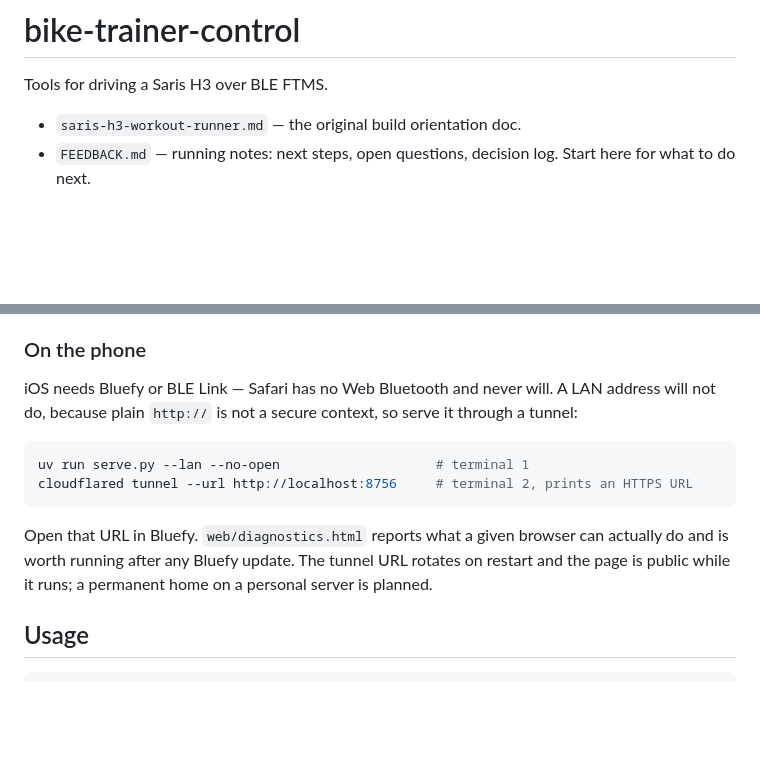
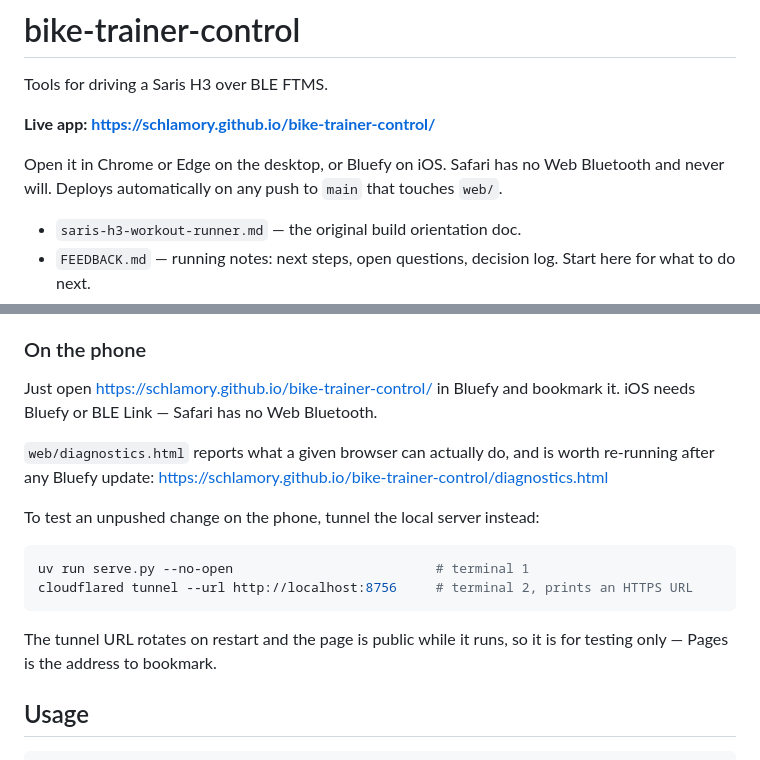
Before and after one commit to schlamory/bike-trainer-control, a Markdown page: README.md, 2 parts joined by grey strips. Drawn GitHub-style; blank space fills up the shorter version.

````diff
--- a/README.md
+++ b/README.md
@@ -1,6 +1,12 @@
 # bike-trainer-control
 
 Tools for driving a Saris H3 over BLE FTMS.
+
+**Live app: https://schlamory.github.io/bike-trainer-control/**
+
+Open it in Chrome or Edge on the desktop, or Bluefy on iOS. Safari has no Web
+Bluetooth and never will. Deploys automatically on any push to `main` that
+touches `web/`.
 
 - `saris-h3-workout-runner.md` — the original build orientation doc.
 - `FEEDBACK.md` — running notes: next steps, open questions, decision log.
@@ -83,19 +89,22 @@ quit the Python tools before connecting the browser.
 
 ### On the phone
 
-iOS needs Bluefy or BLE Link — Safari has no Web Bluetooth and never will.
-A LAN address will not do, because plain `http://` is not a secure context, so
-serve it through a tunnel:
+Just open <https://schlamory.github.io/bike-trainer-control/> in Bluefy and
+bookmark it. iOS needs Bluefy or BLE Link — Safari has no Web Bluetooth.
+
+`web/diagnostics.html` reports what a given browser can actually do, and is
+worth re-running after any Bluefy update:
+<https://schlamory.github.io/bike-trainer-control/diagnostics.html>
+
+To test an unpushed change on the phone, tunnel the local server instead:
 
 ```sh
-uv run serve.py --lan --no-open                    # terminal 1
+uv run serve.py --no-open                          # terminal 1
 cloudflared tunnel --url http://localhost:8756     # terminal 2, prints an HTTPS URL
 ```
 
-Open that URL in Bluefy. `web/diagnostics.html` reports what a given browser
-can actually do and is worth running after any Bluefy update. The tunnel URL
-rotates on restart and the page is public while it runs; a permanent home on a
-personal server is planned.
+The tunnel URL rotates on restart and the page is public while it runs, so it
+is for testing only — Pages is the address to bookmark.
 
 ## Usage
 
````
Also changed, not shown: FEEDBACK.md (+112 -6 lines).
